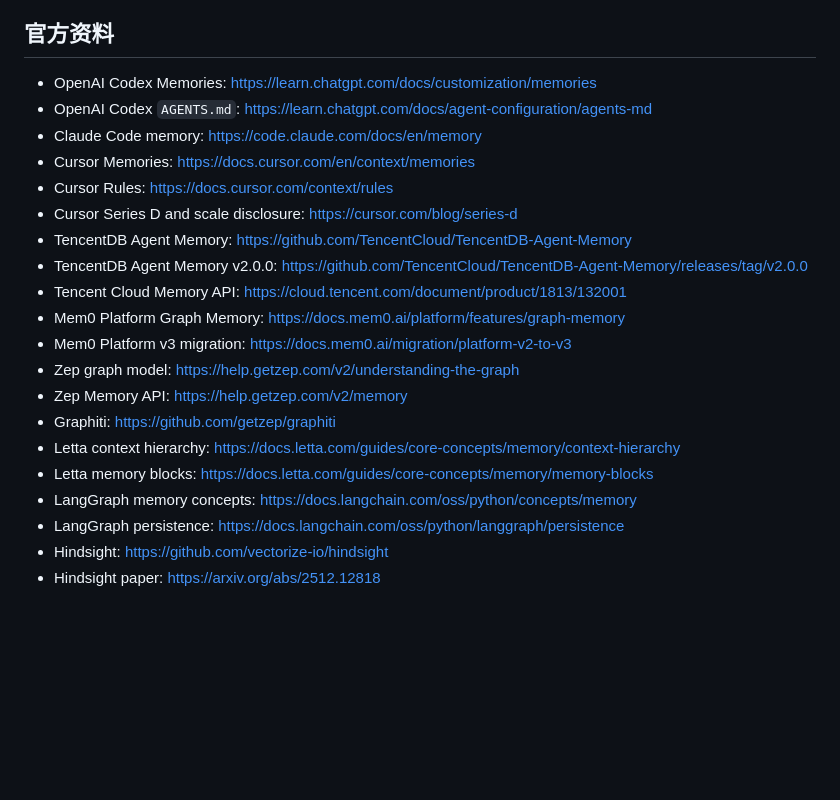
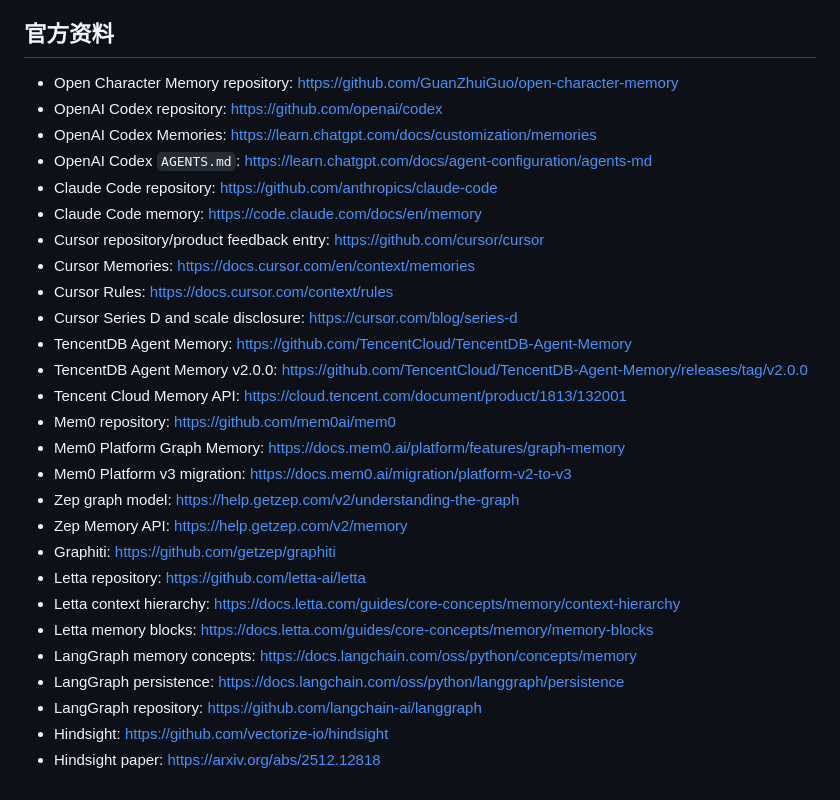
Before and after one commit to GuanZhuiGuo/open-character-memory, a Markdown page: docs/market-memory-comparison-2026.md, the part around the change. Drawn GitHub-style; blank space fills up the shorter version.

Commit message:
docs: link official project repositories

```diff
--- a/docs/market-memory-comparison-2026.md
+++ b/docs/market-memory-comparison-2026.md
@@ -203,23 +203,30 @@ TencentDB Agent Memory is stronger as a team-level Memory Hub with portable Chat
 
 ## 官方资料
 
+- Open Character Memory repository: https://github.com/GuanZhuiGuo/open-character-memory
+- OpenAI Codex repository: https://github.com/openai/codex
 - OpenAI Codex Memories: https://learn.chatgpt.com/docs/customization/memories
 - OpenAI Codex `AGENTS.md`: https://learn.chatgpt.com/docs/agent-configuration/agents-md
+- Claude Code repository: https://github.com/anthropics/claude-code
 - Claude Code memory: https://code.claude.com/docs/en/memory
+- Cursor repository/product feedback entry: https://github.com/cursor/cursor
 - Cursor Memories: https://docs.cursor.com/en/context/memories
 - Cursor Rules: https://docs.cursor.com/context/rules
 - Cursor Series D and scale disclosure: https://cursor.com/blog/series-d
 - TencentDB Agent Memory: https://github.com/TencentCloud/TencentDB-Agent-Memory
 - TencentDB Agent Memory v2.0.0: https://github.com/TencentCloud/TencentDB-Agent-Memory/releases/tag/v2.0.0
 - Tencent Cloud Memory API: https://cloud.tencent.com/document/product/1813/132001
+- Mem0 repository: https://github.com/mem0ai/mem0
 - Mem0 Platform Graph Memory: https://docs.mem0.ai/platform/features/graph-memory
 - Mem0 Platform v3 migration: https://docs.mem0.ai/migration/platform-v2-to-v3
 - Zep graph model: https://help.getzep.com/v2/understanding-the-graph
 - Zep Memory API: https://help.getzep.com/v2/memory
 - Graphiti: https://github.com/getzep/graphiti
+- Letta repository: https://github.com/letta-ai/letta
 - Letta context hierarchy: https://docs.letta.com/guides/core-concepts/memory/context-hierarchy
 - Letta memory blocks: https://docs.letta.com/guides/core-concepts/memory/memory-blocks
 - LangGraph memory concepts: https://docs.langchain.com/oss/python/concepts/memory
 - LangGraph persistence: https://docs.langchain.com/oss/python/langgraph/persistence
+- LangGraph repository: https://github.com/langchain-ai/langgraph
 - Hindsight: https://github.com/vectorize-io/hindsight
 - Hindsight paper: https://arxiv.org/abs/2512.12818
```
